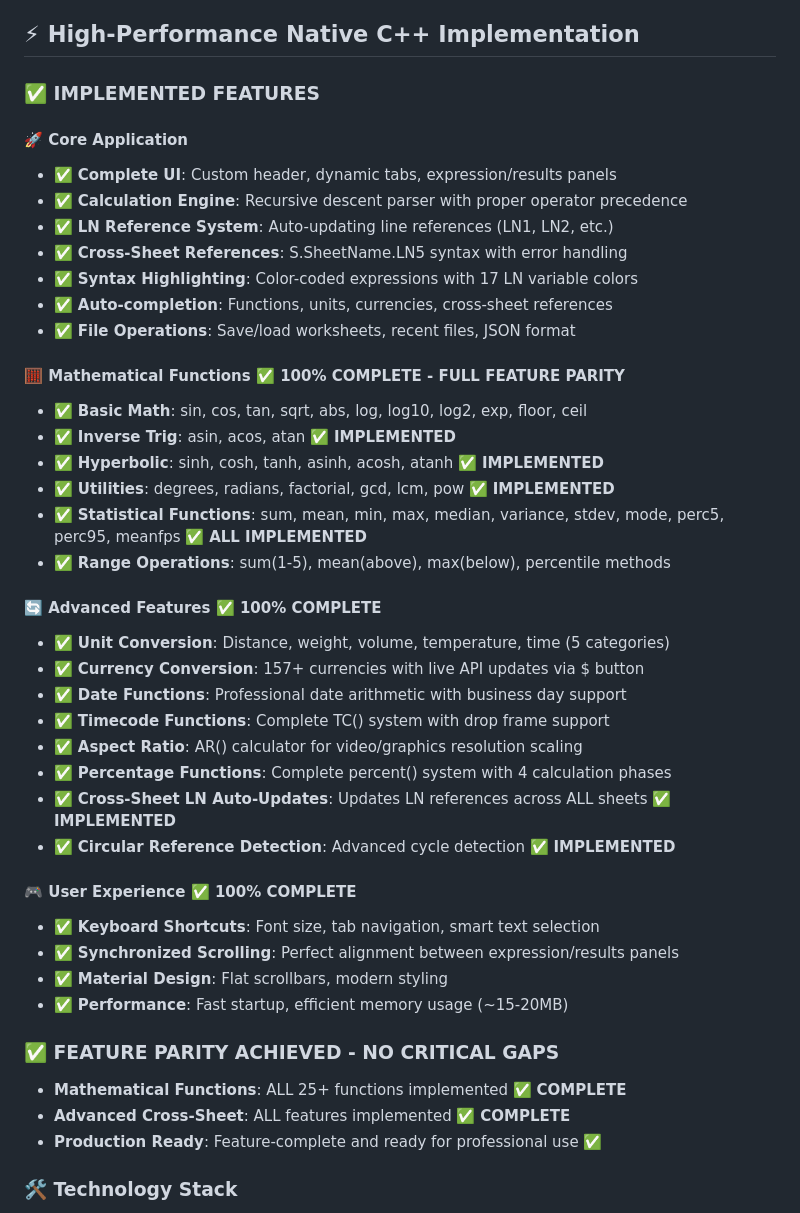
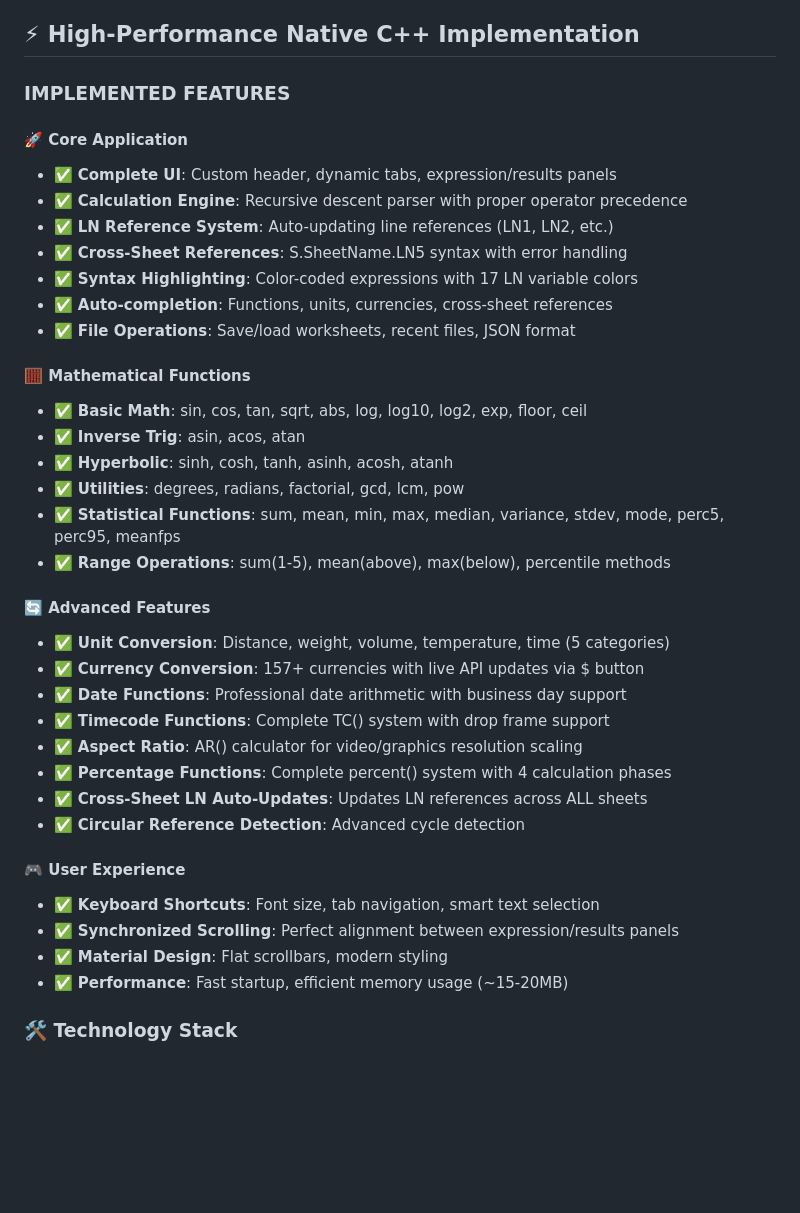
Before and after one commit to chad-ld/calcforge, a Markdown page: README.md, the part around the change. Drawn GitHub-style; blank space fills up the shorter version.

Commit message:
Update README.md
further readme tweaks

```diff
--- a/README.md
+++ b/README.md
@@ -7,7 +7,7 @@ I searched around the web and found a few apps that attempted to hit the middle
 
 ## ⚡ High-Performance Native C++ Implementation
 
-### **✅ IMPLEMENTED FEATURES**
+### **IMPLEMENTED FEATURES**
 
 #### **🚀 Core Application**
 - ✅ **Complete UI**: Custom header, dynamic tabs, expression/results panels
@@ -18,34 +18,29 @@ I searched around the web and found a few apps that attempted to hit the middle
 - ✅ **Auto-completion**: Functions, units, currencies, cross-sheet references
 - ✅ **File Operations**: Save/load worksheets, recent files, JSON format
 
-#### **🧮 Mathematical Functions** ✅ **100% COMPLETE - FULL FEATURE PARITY**
+#### **🧮 Mathematical Functions**
 - ✅ **Basic Math**: sin, cos, tan, sqrt, abs, log, log10, log2, exp, floor, ceil
-- ✅ **Inverse Trig**: asin, acos, atan ✅ **IMPLEMENTED**
-- ✅ **Hyperbolic**: sinh, cosh, tanh, asinh, acosh, atanh ✅ **IMPLEMENTED**
-- ✅ **Utilities**: degrees, radians, factorial, gcd, lcm, pow ✅ **IMPLEMENTED**
-- ✅ **Statistical Functions**: sum, mean, min, max, median, variance, stdev, mode, perc5, perc95, meanfps ✅ **ALL IMPLEMENTED**
+- ✅ **Inverse Trig**: asin, acos, atan
+- ✅ **Hyperbolic**: sinh, cosh, tanh, asinh, acosh, atanh
+- ✅ **Utilities**: degrees, radians, factorial, gcd, lcm, pow
+- ✅ **Statistical Functions**: sum, mean, min, max, median, variance, stdev, mode, perc5, perc95, meanfps
 - ✅ **Range Operations**: sum(1-5), mean(above), max(below), percentile methods
 
-#### **🔄 Advanced Features** ✅ **100% COMPLETE**
+#### **🔄 Advanced Features**
 - ✅ **Unit Conversion**: Distance, weight, volume, temperature, time (5 categories)
 - ✅ **Currency Conversion**: 157+ currencies with live API updates via $ button
 - ✅ **Date Functions**: Professional date arithmetic with business day support
 - ✅ **Timecode Functions**: Complete TC() system with drop frame support
 - ✅ **Aspect Ratio**: AR() calculator for video/graphics resolution scaling
 - ✅ **Percentage Functions**: Complete percent() system with 4 calculation phases
-- ✅ **Cross-Sheet LN Auto-Updates**: Updates LN references across ALL sheets ✅ **IMPLEMENTED**
-- ✅ **Circular Reference Detection**: Advanced cycle detection ✅ **IMPLEMENTED**
+- ✅ **Cross-Sheet LN Auto-Updates**: Updates LN references across ALL sheets
+- ✅ **Circular Reference Detection**: Advanced cycle detection
 
-#### **🎮 User Experience** ✅ **100% COMPLETE**
+#### **🎮 User Experience**
 - ✅ **Keyboard Shortcuts**: Font size, tab navigation, smart text selection
 - ✅ **Synchronized Scrolling**: Perfect alignment between expression/results panels
 - ✅ **Material Design**: Flat scrollbars, modern styling
 - ✅ **Performance**: Fast startup, efficient memory usage (~15-20MB)
-
-### **✅ FEATURE PARITY ACHIEVED - NO CRITICAL GAPS**
-- **Mathematical Functions**: ALL 25+ functions implemented ✅ **COMPLETE**
-- **Advanced Cross-Sheet**: ALL features implemented ✅ **COMPLETE**
-- **Production Ready**: Feature-complete and ready for professional use ✅
 
 ### **🛠️ Technology Stack**
 - **Framework**: Qt 6.9.1 C++ with MSVC 2022
```
